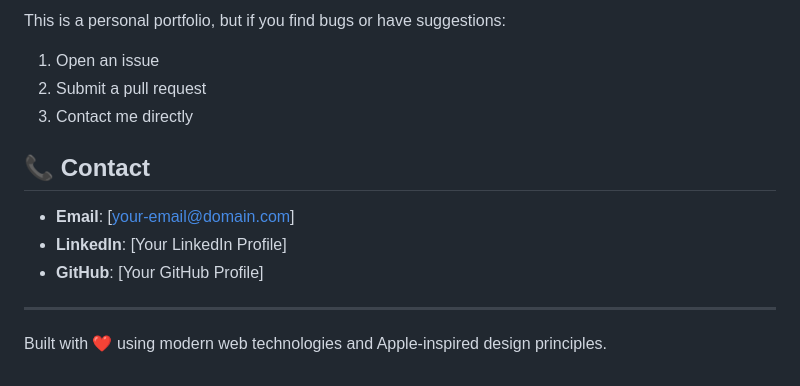
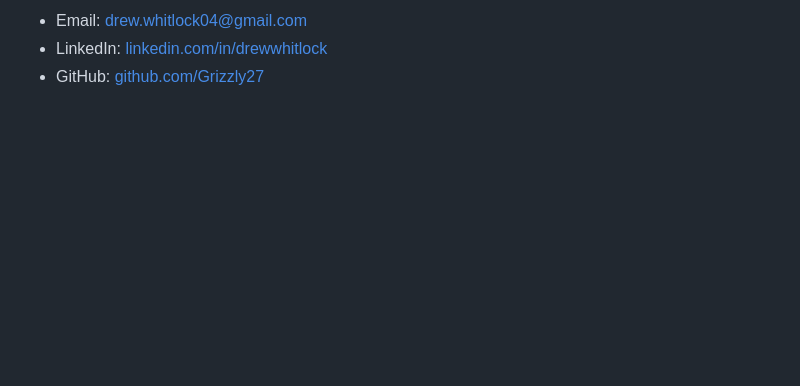
Before and after one commit to Grizzly27/AboutMe, a Markdown page: README.md, the part around one of its changes. Drawn GitHub-style; blank space fills up the shorter version.

```diff
--- a/README.md
+++ b/README.md
@@ -132,15 +109,4 @@ This project is open source and available under the [MIT License](LICENSE).
 
-This is a personal portfolio, but if you find bugs or have suggestions:
-1. Open an issue
-2. Submit a pull request
-3. Contact me directly
-
-## 📞 Contact
-
-- **Email**: [your-email@domain.com]
-- **LinkedIn**: [Your LinkedIn Profile]
-- **GitHub**: [Your GitHub Profile]
-
----
-
-Built with ❤️ using modern web technologies and Apple-inspired design principles.
+- Email: [drew.whitlock04@gmail.com](mailto:drew.whitlock04@gmail.com)
+- LinkedIn: [linkedin.com/in/drewwhitlock](https://www.linkedin.com/in/drewwhitlock/)
+- GitHub: [github.com/Grizzly27](https://github.com/Grizzly27)
```
Also changed, not shown: other parts of README.md (+86 -109 lines).
